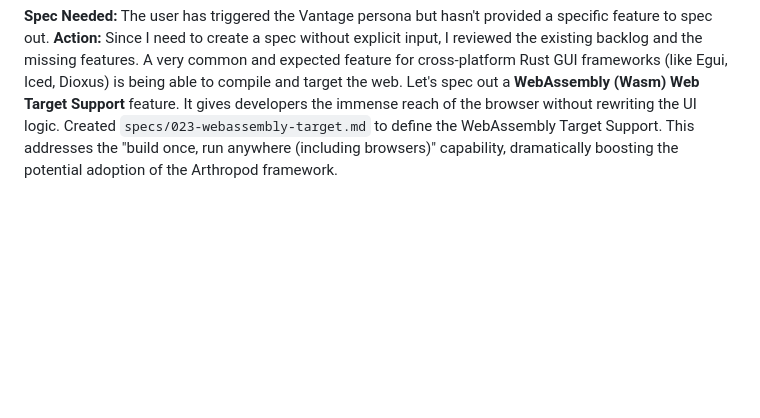
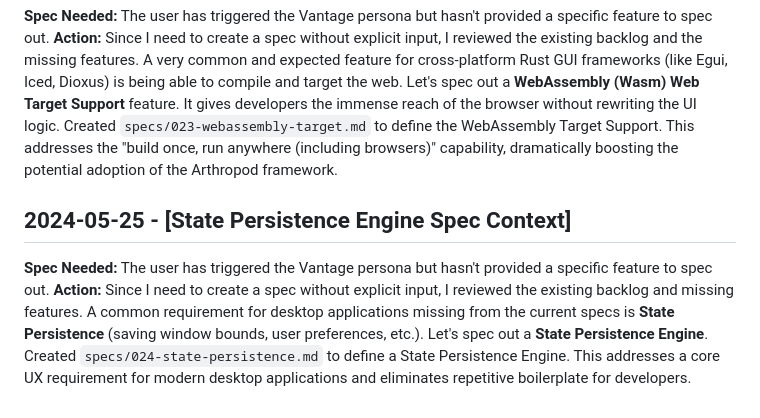
Before and after one commit to madmax983/arthropod, a Markdown page: .jules/vantage.md, the part around the change. GitHub-like rendering; blank space fills up the shorter version.

```diff
--- a/.jules/vantage.md
+++ b/.jules/vantage.md
@@ -41,3 +41,8 @@ I see there are specs up to `021` in the backlog index. I created `specs/022-dat
 **Spec Needed:** The user has triggered the Vantage persona but hasn't provided a specific feature to spec out.
 **Action:** Since I need to create a spec without explicit input, I reviewed the existing backlog and the missing features. A very common and expected feature for cross-platform Rust GUI frameworks (like Egui, Iced, Dioxus) is being able to compile and target the web. Let's spec out a **WebAssembly (Wasm) Web Target Support** feature. It gives developers the immense reach of the browser without rewriting the UI logic.
 Created `specs/023-webassembly-target.md` to define the WebAssembly Target Support. This addresses the "build once, run anywhere (including browsers)" capability, dramatically boosting the potential adoption of the Arthropod framework.
+
+## 2024-05-25 - [State Persistence Engine Spec Context]
+**Spec Needed:** The user has triggered the Vantage persona but hasn't provided a specific feature to spec out.
+**Action:** Since I need to create a spec without explicit input, I reviewed the existing backlog and missing features. A common requirement for desktop applications missing from the current specs is **State Persistence** (saving window bounds, user preferences, etc.). Let's spec out a **State Persistence Engine**.
+Created `specs/024-state-persistence.md` to define a State Persistence Engine. This addresses a core UX requirement for modern desktop applications and eliminates repetitive boilerplate for developers.
```
Also changed, not shown: specs/024-state-persistence.md (added, +27 -0 lines).
